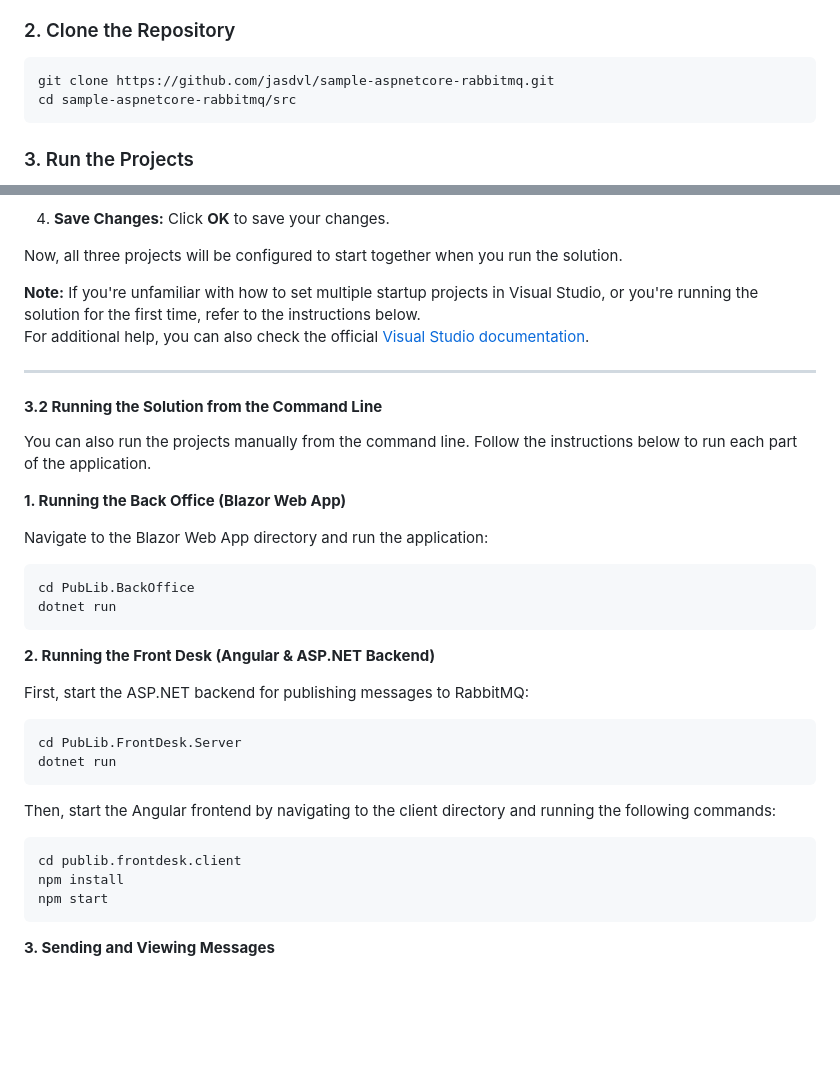
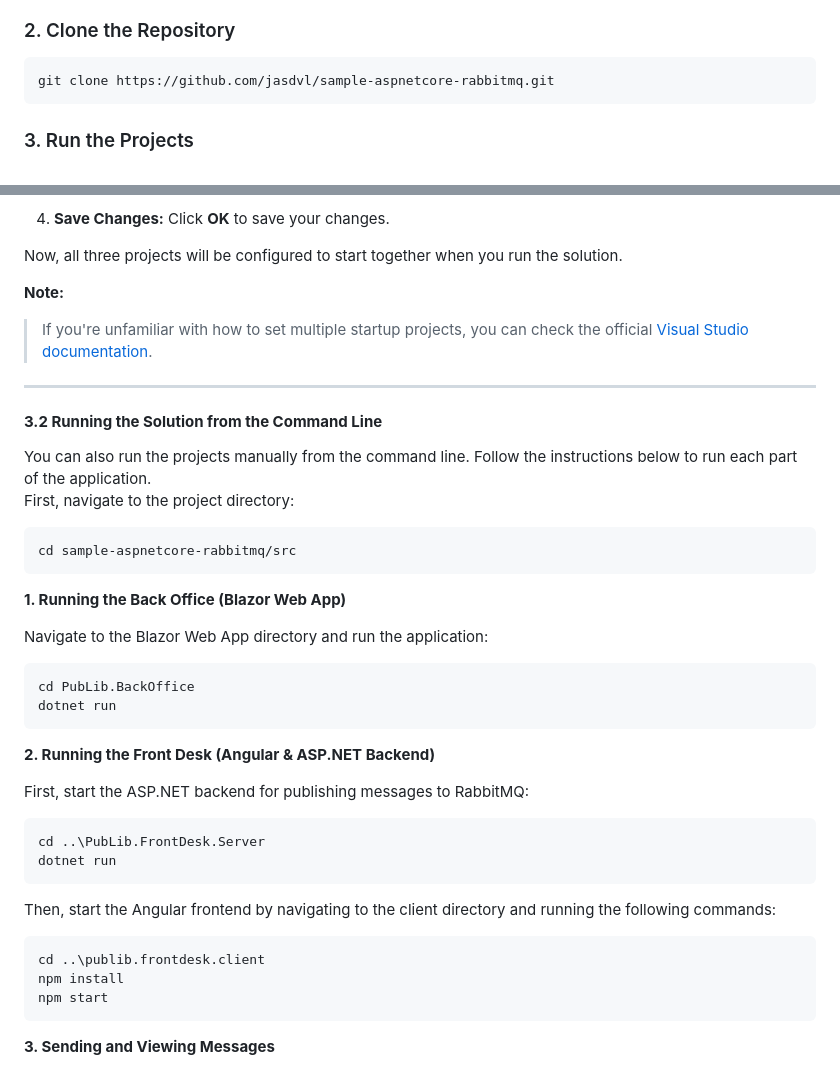
Before and after one commit to jasdvl/sample-aspnetcore-rabbitmq, a Markdown page: README.md, 2 parts joined by grey strips. Rendered like a GitHub page; blank space fills up the shorter version.

Commit message:
docs(readme): improve wording and style in multiple sections

````diff
--- a/README.md
+++ b/README.md
@@ -168,7 +168,6 @@ Alternatively, you can explore other installation options [here](https://www.rab
 
 ```bash
 git clone https://github.com/jasdvl/sample-aspnetcore-rabbitmq.git
-cd sample-aspnetcore-rabbitmq/src
 ```
 
 ### 3. Run the Projects
@@ -202,14 +201,20 @@ Follow these steps to set up the three relevant projects as startup projects.
 
 Now, all three projects will be configured to start together when you run the solution.
 
-**Note:** If you're unfamiliar with how to set multiple startup projects in Visual Studio, or you're running the solution for the first time, refer to the instructions below.
-For additional help, you can also check the official [Visual Studio documentation](https://learn.microsoft.com/en-us/visualstudio/ide/how-to-set-multiple-startup-projects?view=vs-2022).
+**Note:**
+> If you're unfamiliar with how to set multiple startup projects, you can check the
+> official [Visual Studio documentation](https://learn.microsoft.com/en-us/visualstudio/ide/how-to-set-multiple-startup-projects?view=vs-2022).
 
 ---
 
 #### **3.2 Running the Solution from the Command Line**
 
 You can also run the projects manually from the command line. Follow the instructions below to run each part of the application.
+First, navigate to the project directory:
+
+```bash
+cd sample-aspnetcore-rabbitmq/src
+```
 
 **1. Running the Back Office (Blazor Web App)**
 
@@ -225,14 +230,14 @@ dotnet run
 First, start the ASP.NET backend for publishing messages to RabbitMQ:
 
 ```bash
-cd PubLib.FrontDesk.Server
+cd ..\PubLib.FrontDesk.Server
 dotnet run
 ```
 
 Then, start the Angular frontend by navigating to the client directory and running the following commands:
 
 ```bash
-cd publib.frontdesk.client
+cd ..\publib.frontdesk.client
 npm install
 npm start
 ```
````
